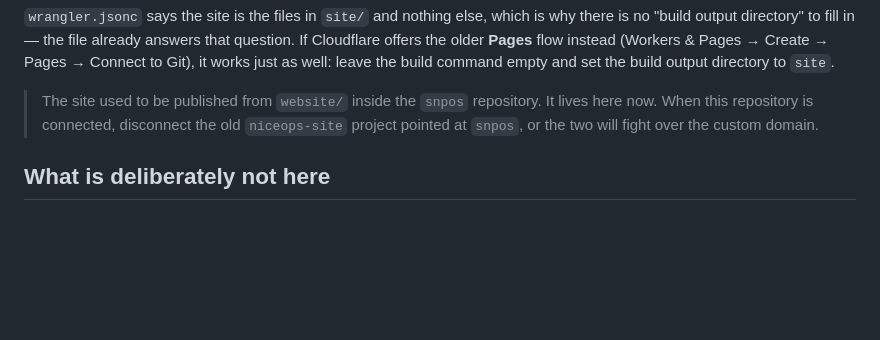
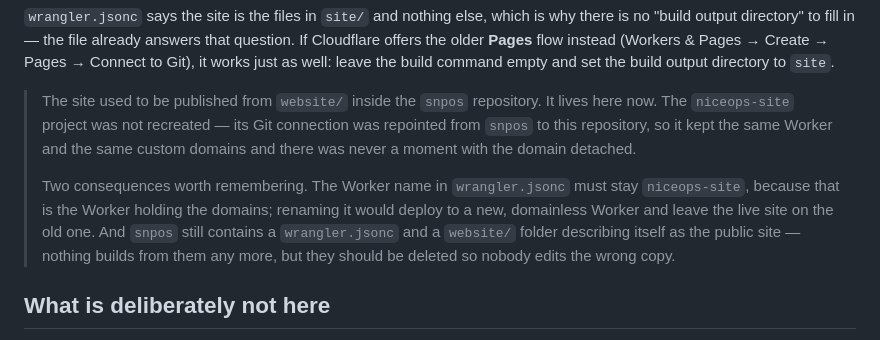
Before and after one commit to abibifogh/niceoperation, a Markdown page: README.md, the part around the change. GitHub-like rendering; blank space fills up the shorter version.

Commit message:
Record that the Cloudflare project was repointed, not recreated
Route A was taken: the niceops-site project's Git connection moved from
snpos to this repository, so the Worker and its custom domains never
changed hands and the site was never down.

Notes the two things that follow from that. The Worker name in
wrangler.jsonc has to stay niceops-site, since that is the Worker the
domains are attached to — renaming it would quietly deploy to a new
Worker with no domain on it. And snpos still carries a wrangler.jsonc
and a website/ folder that describe themselves as the live site; nothing
builds from them now, but they should go so nobody edits the wrong copy.

Co-Authored-By: Claude Opus 5 <noreply@anthropic.com>
Claude-Session: https://claude.ai/code/session_01CtLQ8wGZqsMiUnZww7UXgh

```diff
--- a/README.md
+++ b/README.md
@@ -82,9 +82,17 @@ answers that question. If Cloudflare offers the older **Pages** flow instead
 leave the build command empty and set the build output directory to `site`.
 
 > The site used to be published from `website/` inside the `snpos` repository.
-> It lives here now. When this repository is connected, disconnect the old
-> `niceops-site` project pointed at `snpos`, or the two will fight over the
-> custom domain.
+> It lives here now. The `niceops-site` project was not recreated — its Git
+> connection was repointed from `snpos` to this repository, so it kept the same
+> Worker and the same custom domains and there was never a moment with the
+> domain detached.
+>
+> Two consequences worth remembering. The Worker name in `wrangler.jsonc` must
+> stay `niceops-site`, because that is the Worker holding the domains; renaming
+> it would deploy to a new, domainless Worker and leave the live site on the old
+> one. And `snpos` still contains a `wrangler.jsonc` and a `website/` folder
+> describing itself as the public site — nothing builds from them any more, but
+> they should be deleted so nobody edits the wrong copy.
 
 ## What is deliberately not here
 
```
